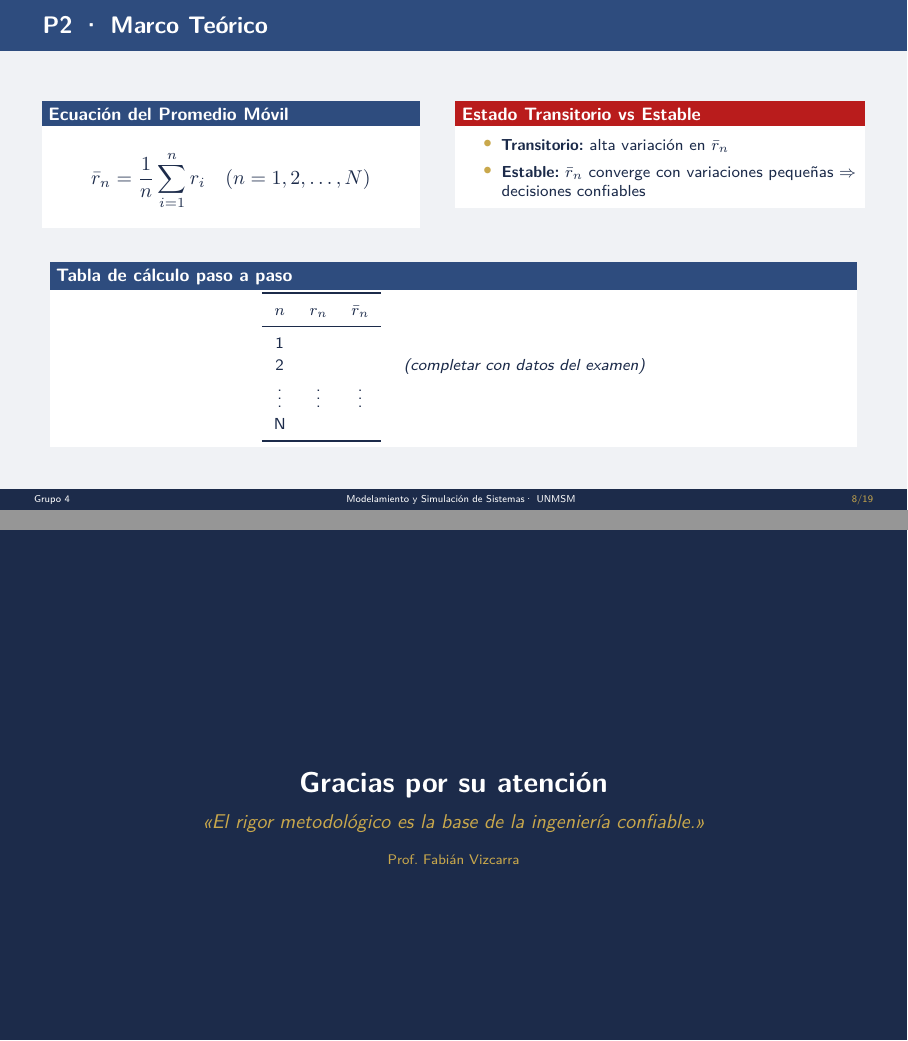
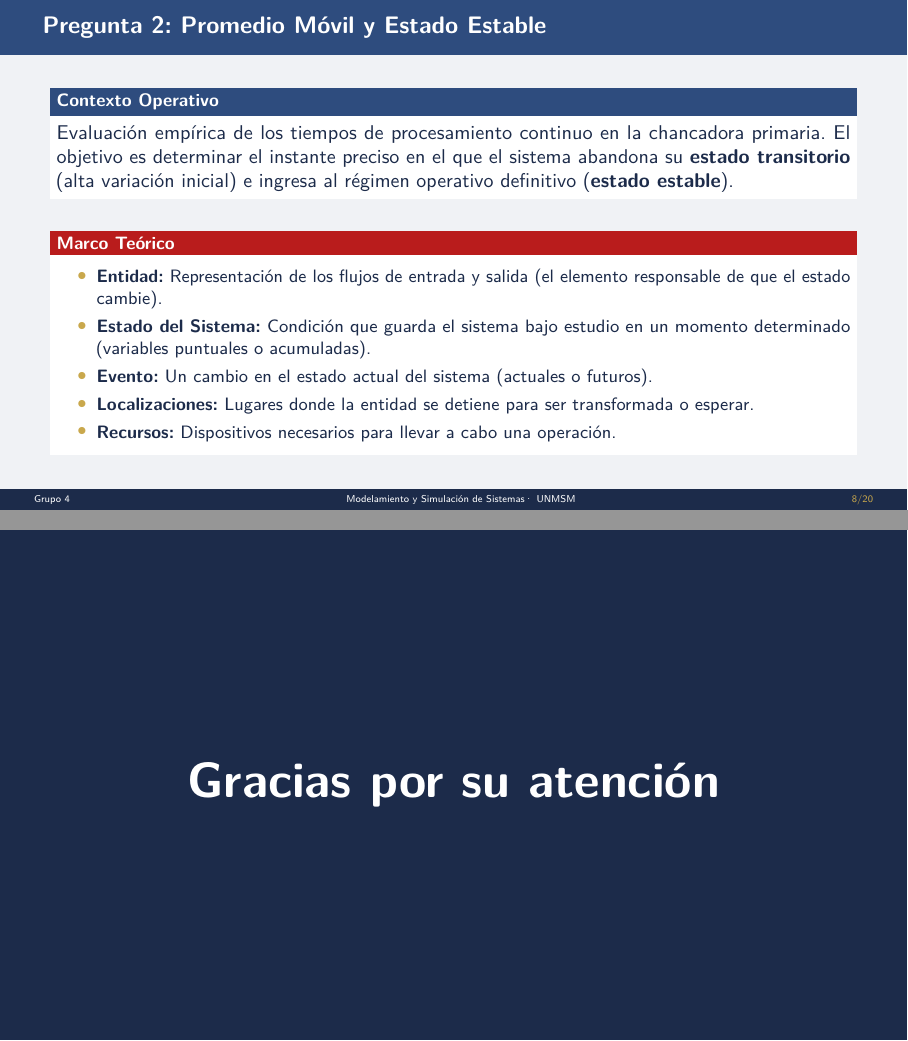
Before and after one commit to luisalejandrordc/mss-examen-parcial, LaTeX slides (presentation/presentation.tex): pages 8 and 19 of 19 before the commit and pages 8 and 20 of 20 after it, joined at a grey line. Compiled offline with pdfLaTeX.

Commit message:
add question 2 to the presentation.tex file

```diff
--- a/presentation/presentation.tex
+++ b/presentation/presentation.tex
@@ -268,6 +268,26 @@
 
 \sectionslide{Pregunta 2}{Promedio Móvil y Estado Estable}
 
+\begin{frame}{Pregunta 2: Promedio Móvil y Estado Estable}
+	\begin{block}{Contexto Operativo}
+		\justifying
+		Evaluación empírica de los tiempos de procesamiento continuo en la chancadora primaria. El
+		objetivo es determinar el instante preciso en el que el sistema abandona su \textbf{estado transitorio}
+		(alta variación inicial) e ingresa al régimen operativo definitivo (\textbf{estado estable}).
+	\end{block}
+	\vspace{6pt}
+	\begin{alertblock}{Marco Teórico}
+		\begin{itemize}
+			\justifying\small
+			\item \textbf{Entidad:} Representación de los flujos de entrada y salida (el elemento responsable de que el estado cambie).
+			\item \textbf{Estado del Sistema:} Condición que guarda el sistema bajo estudio en un momento determinado (variables puntuales o acumuladas).
+			\item \textbf{Evento:} Un cambio en el estado actual del sistema (actuales o futuros).
+			\item \textbf{Localizaciones:} Lugares donde la entidad se detiene para ser transformada o esperar.
+			\item \textbf{Recursos:} Dispositivos necesarios para llevar a cabo una operación.
+		\end{itemize}
+	\end{alertblock}
+\end{frame}
+
 \begin{frame}{P2 · Marco Teórico}
 	\begin{columns}[T]
 		\column{0.46\linewidth}
@@ -514,12 +534,8 @@
 	\begin{frame}[plain]
 		\begin{tikzpicture}[remember picture, overlay]
 			\fill[darkblue] (current page.south west) rectangle (current page.north east);
-			\node[font=\Large\bfseries\color{purewhite}, align=center]
+			\node[font=\Huge\bfseries\color{purewhite}, align=center]
 			at (current page.center) {Gracias por su atención};
-			\node[font=\normalsize\color{gold}, anchor=north, yshift=-0.4cm, align=center]
-			at (current page.center) {%
-				\textit{«El rigor metodológico es la base de la ingeniería confiable.»}\\[6pt]
-				\scriptsize Prof. Fabián Vizcarra};
 		\end{tikzpicture}
 	\end{frame}
 }
```
Also changed, not shown: presentation/presentation.pdf.
